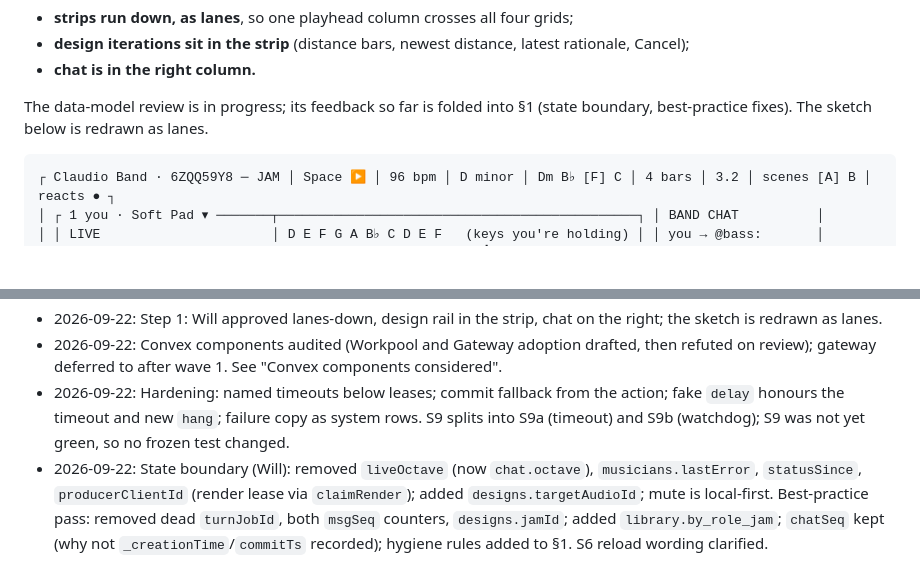
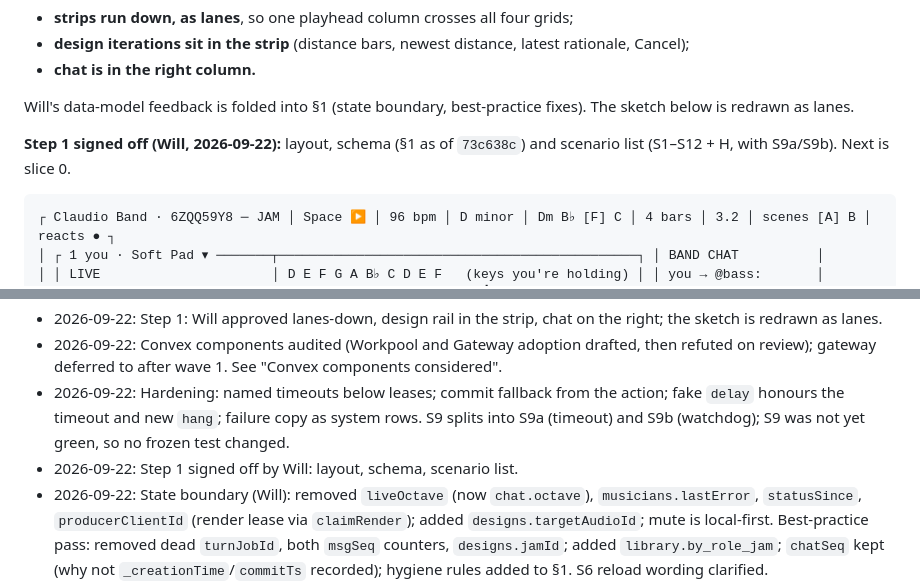
Before and after one commit to bigwill/claudio, a Markdown page: docs/plans/claudio-band.md, 2 parts joined by grey strips. Rendered like a GitHub page; blank space fills up the shorter version.

Commit message:
Plan: Step 1 signed off
Co-Authored-By: Claude Opus 5.5 (1M context) <noreply@anthropic.com>
Claude-Session: https://claude.ai/code/session_01XRsr2RfCeVzUtEVFe5smiQ

````diff
--- a/docs/plans/claudio-band.md
+++ b/docs/plans/claudio-band.md
@@ -70,7 +70,9 @@ The producer's screen is the product, so it is designed and reviewed first.
 - **design iterations sit in the strip** (distance bars, newest distance, latest rationale, Cancel);
 - **chat is in the right column.**
 
-The data-model review is in progress; its feedback so far is folded into §1 (state boundary, best-practice fixes). The sketch below is redrawn as lanes.
+Will's data-model feedback is folded into §1 (state boundary, best-practice fixes). The sketch below is redrawn as lanes.
+
+**Step 1 signed off (Will, 2026-09-22):** layout, schema (§1 as of `73c638c`) and scenario list (S1–S12 + H, with S9a/S9b). Next is slice 0.
 
 ```
 ┌ Claudio Band · 6ZQQ59Y8 ─ JAM │ Space ▶ │ 96 bpm │ D minor │ Dm B♭ [F] C │ 4 bars │ 3.2 │ scenes [A] B │ reacts ● ┐
@@ -597,4 +599,5 @@ Audited against the plan, with adversarial review; none adopted for wave 1.
 - 2026-09-22: Step 1: Will approved lanes-down, design rail in the strip, chat on the right; the sketch is redrawn as lanes.
 - 2026-09-22: Convex components audited (Workpool and Gateway adoption drafted, then refuted on review); gateway deferred to after wave 1. See "Convex components considered".
 - 2026-09-22: Hardening: named timeouts below leases; commit fallback from the action; fake `delay` honours the timeout and new `hang`; failure copy as system rows. S9 splits into S9a (timeout) and S9b (watchdog); S9 was not yet green, so no frozen test changed.
+- 2026-09-22: Step 1 signed off by Will: layout, schema, scenario list.
 - 2026-09-22: State boundary (Will): removed `liveOctave` (now `chat.octave`), `musicians.lastError`, `statusSince`, `producerClientId` (render lease via `claimRender`); added `designs.targetAudioId`; mute is local-first. Best-practice pass: removed dead `turnJobId`, both `msgSeq` counters, `designs.jamId`; added `library.by_role_jam`; `chatSeq` kept (why not `_creationTime`/`commitTs` recorded); hygiene rules added to §1. S6 reload wording clarified.
````
